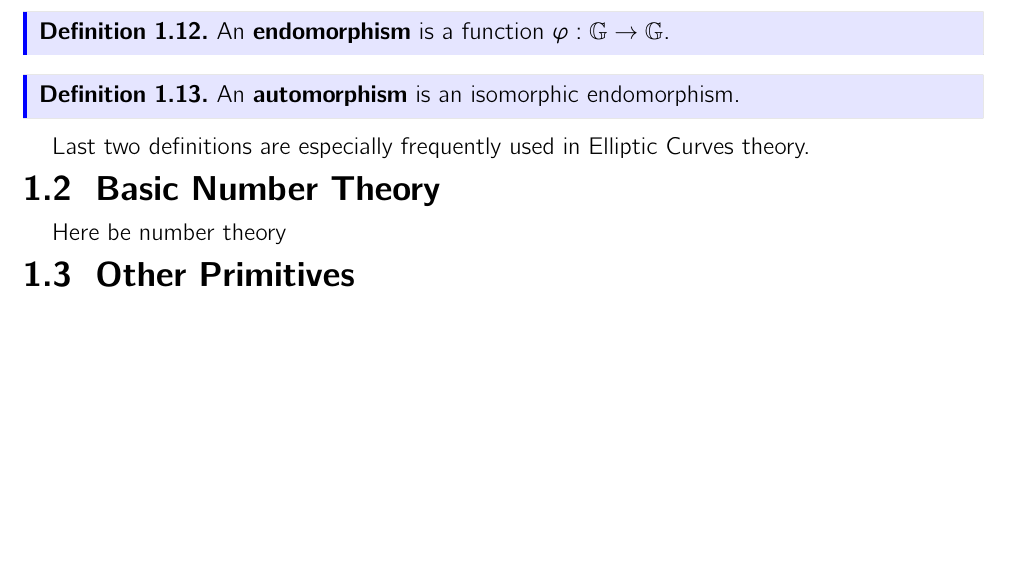
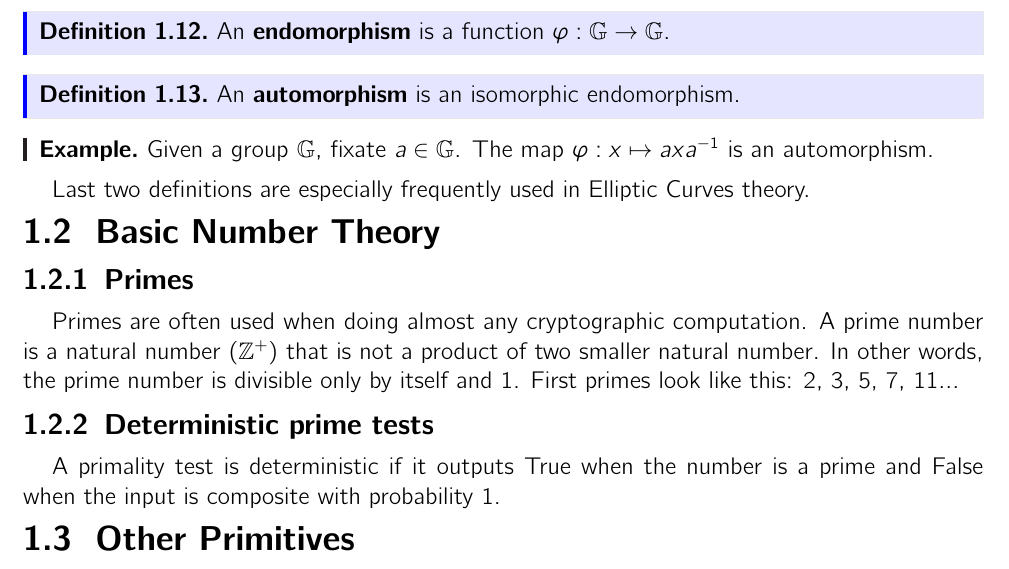
Before and after one commit to ZKDL-Camp/lectures-tex, a LaTeX document (lecture-notes.tex, which reads lectures/1-math.tex): part of page 6 of 12, cut so that both start at the same text, the shorter picture padded with empty space. The pictures show the PDF file lecture-notes.pdf that the author committed with the source.

Commit message:
Add primes chapter

```diff
--- a/lectures/1-math.tex
+++ b/lectures/1-math.tex
@@ -254,7 +254,15 @@ Last two definitions are especially frequently used in Elliptic Curves theory.
 
 \subsection{Basic Number Theory}
 
-Here be number theory
+\subsubsection{Primes}
+
+Primes are often used when doing almost any cryptographic computation. A prime number is a natural number ($\mathbb{Z}^{+}$) that is not a product
+of two smaller natural number. In other words, the prime number is divisible only by itself and 1. First primes look like this: 2, 3, 5, 7, 11...
+
+\subsubsection{Deterministic prime tests}
+
+A primality test is deterministic if it outputs True when the number is a prime and False when the input is composite with probability 1.
+
 
 \subsection{Other Primitives}
 
```
Also changed, not shown: lecture-notes.pdf, lectures/1-math.pdf.
